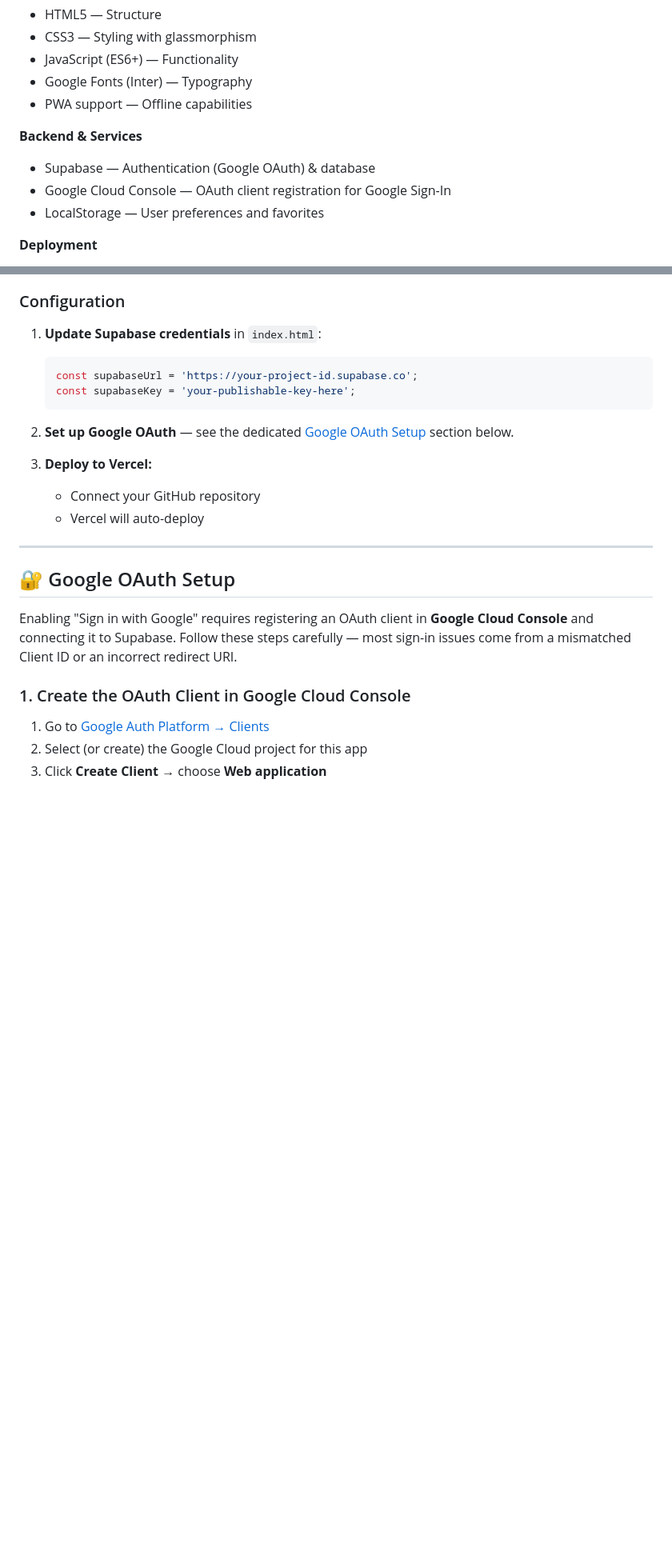
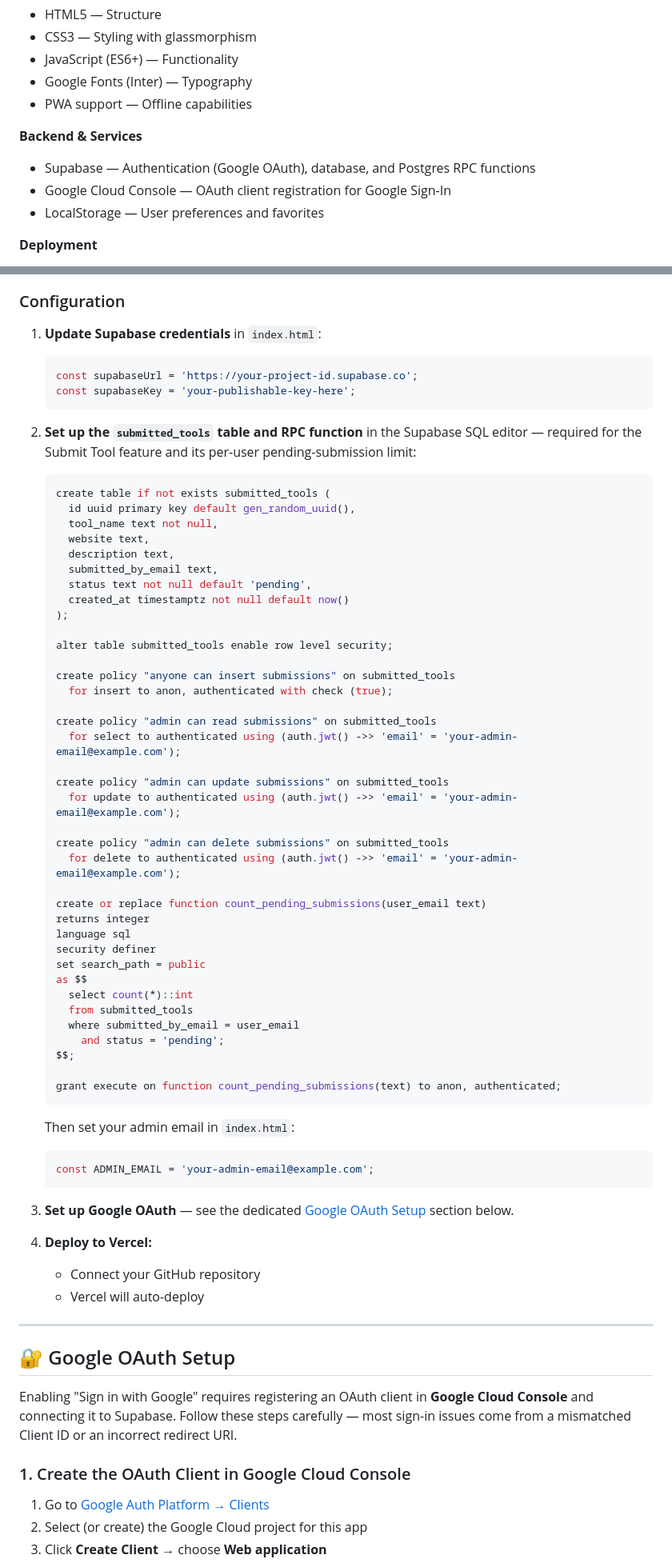
Before and after one commit to gorigesravani288-cmd/AIverse, a Markdown page: README.md, 2 parts joined by grey strips. Shown at 80% size. Rendered like a GitHub page; blank space fills up the shorter version.

````diff
--- a/README.md
+++ b/README.md
@@ -79,7 +85,7 @@
 - PWA support — Offline capabilities
 
 **Backend & Services**
-- Supabase — Authentication (Google OAuth) & database
+- Supabase — Authentication (Google OAuth), database, and Postgres RPC functions
 - Google Cloud Console — OAuth client registration for Google Sign-In
 - LocalStorage — User preferences and favorites
 
@@ -134,9 +140,56 @@ aiverse/
    const supabaseKey = 'your-publishable-key-here';
    ```
 
-2. **Set up Google OAuth** — see the dedicated [Google OAuth Setup](#-google-oauth-setup) section below.
+2. **Set up the `submitted_tools` table and RPC function** in the Supabase SQL editor — required for the Submit Tool feature and its per-user pending-submission limit:
 
-3. **Deploy to Vercel:**
+   ```sql
+   create table if not exists submitted_tools (
+     id uuid primary key default gen_random_uuid(),
+     tool_name text not null,
+     website text,
+     description text,
+     submitted_by_email text,
+     status text not null default 'pending',
+     created_at timestamptz not null default now()
+   );
+
+   alter table submitted_tools enable row level security;
+
+   create policy "anyone can insert submissions" on submitted_tools
+     for insert to anon, authenticated with check (true);
+
+   create policy "admin can read submissions" on submitted_tools
+     for select to authenticated using (auth.jwt() ->> 'email' = 'your-admin-email@example.com');
+
+   create policy "admin can update submissions" on submitted_tools
+     for update to authenticated using (auth.jwt() ->> 'email' = 'your-admin-email@example.com');
+
+   create policy "admin can delete submissions" on submitted_tools
+     for delete to authenticated using (auth.jwt() ->> 'email' = 'your-admin-email@example.com');
+
+   create or replace function count_pending_submissions(user_email text)
+   returns integer
+   language sql
+   security definer
+   set search_path = public
+   as $$
+     select count(*)::int
+     from submitted_tools
+     where submitted_by_email = user_email
+       and status = 'pending';
+   $$;
+
+   grant execute on function count_pending_submissions(text) to anon, authenticated;
+   ```
+
+   Then set your admin email in `index.html`:
+   ```javascript
+   const ADMIN_EMAIL = 'your-admin-email@example.com';
+   ```
+
+3. **Set up Google OAuth** — see the dedicated [Google OAuth Setup](#-google-oauth-setup) section below.
+
+4. **Deploy to Vercel:**
    - Connect your GitHub repository
    - Vercel will auto-deploy
 
````
Also changed, not shown: other parts of README.md (+31 -18 lines).
